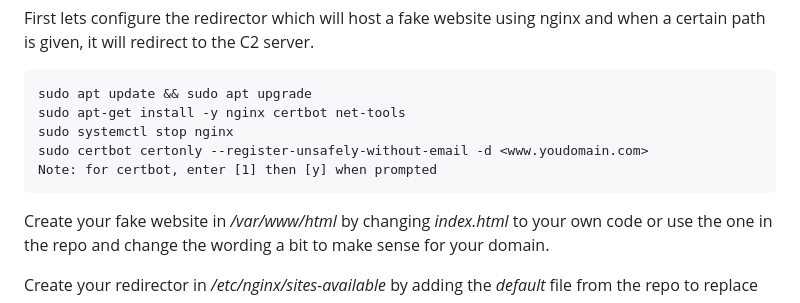
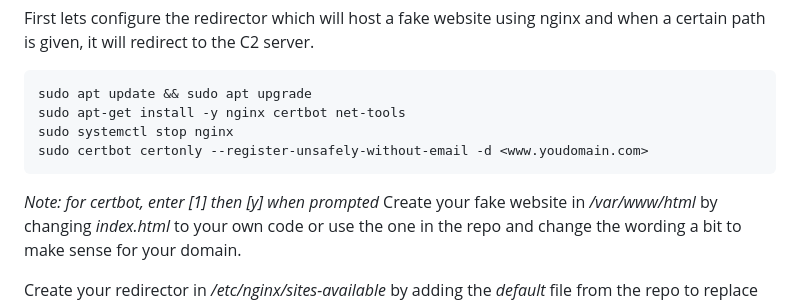
Before and after one commit to villaroot/simpleC2Redir, a Markdown page: README.md, the part around one of its changes. GitHub-like rendering.

````diff
--- a/README.md
+++ b/README.md
@@ -39,9 +41,8 @@ sudo apt update && sudo apt upgrade
 sudo apt-get install -y nginx certbot net-tools
 sudo systemctl stop nginx
 sudo certbot certonly --register-unsafely-without-email -d <www.youdomain.com>
-Note: for certbot, enter [1] then [y] when prompted
 ```
-
+_Note: for certbot, enter [1] then [y] when prompted_
 Create your fake website in _/var/www/html_ by changing _index.html_ to your own code or use the one in the repo and change the wording a bit to make sense for your domain.
 
 Create your redirector in _/etc/nginx/sites-available_ by adding the _default_ file from the repo to replace the one there.
````
Also changed, not shown: other parts of README.md (+2 -0 lines).
